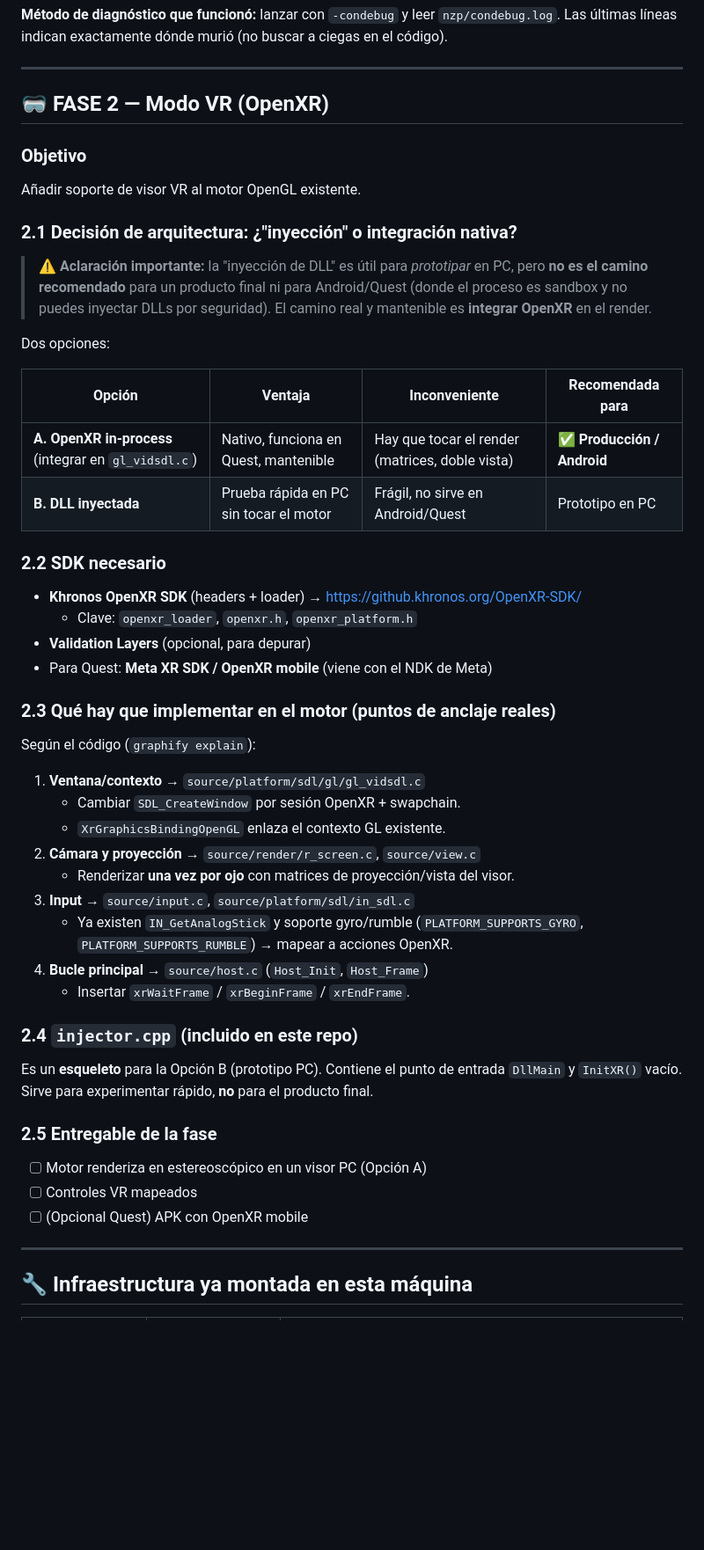
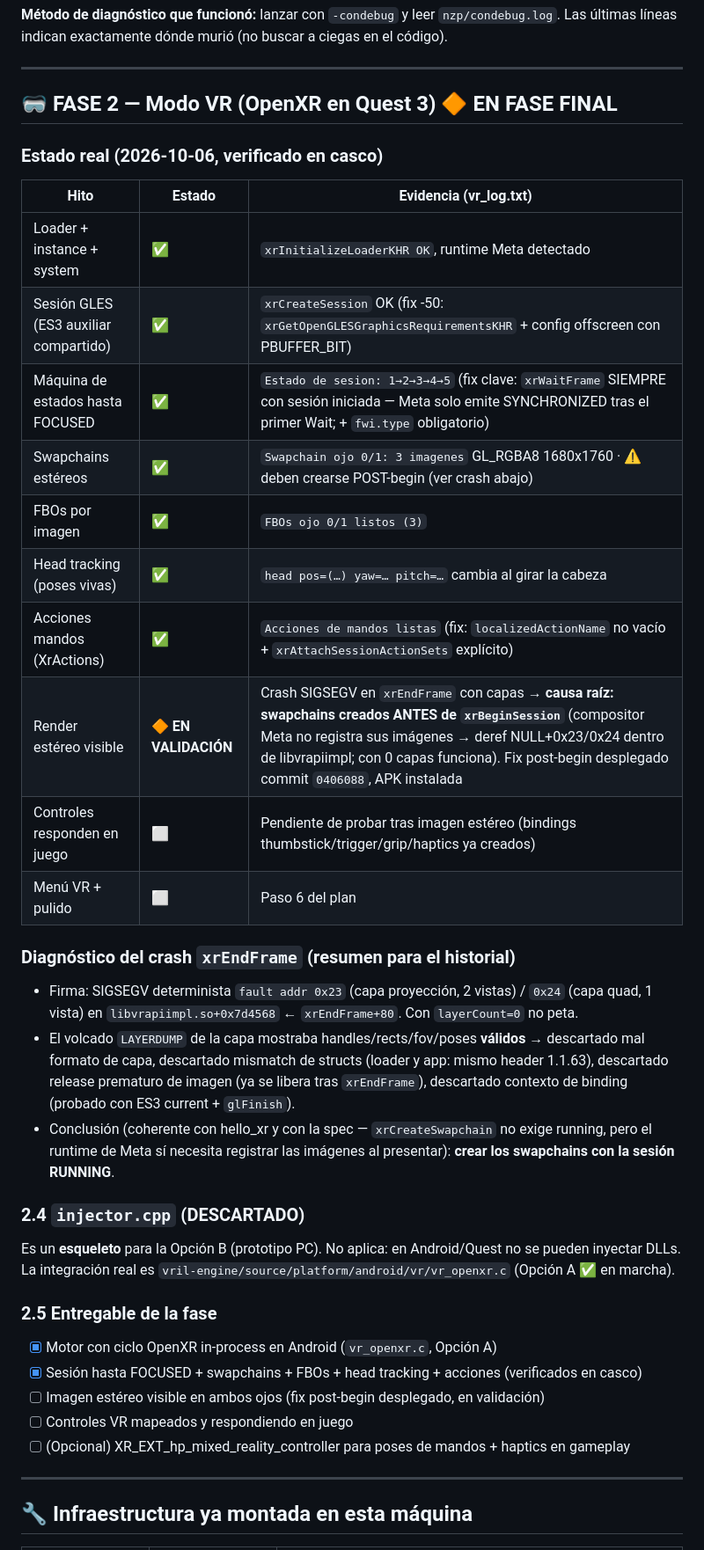
Before and after one commit to zurdonman/nzp-android-zurdo, a Markdown page: ROADMAP_ANDROID_VR.md, the part around one of its changes. Shown at 88% size. GitHub-like rendering; blank space fills up the shorter version.

```diff
--- a/ROADMAP_ANDROID_VR.md
+++ b/ROADMAP_ANDROID_VR.md
@@ -160,48 +160,37 @@ Las últimas líneas indican exactamente dónde murió (no buscar a ciegas en el
 
 ---
 
-## 🥽 FASE 2 — Modo VR (OpenXR)
+## 🥽 FASE 2 — Modo VR (OpenXR en Quest 3) 🔶 EN FASE FINAL
 
-### Objetivo
-Añadir soporte de visor VR al motor OpenGL existente.
+### Estado real (2026-10-06, verificado en casco)
 
-### 2.1 Decisión de arquitectura: ¿"inyección" o integración nativa?
+| Hito | Estado | Evidencia (vr_log.txt) |
+|---|---|---|
+| Loader + instance + system | ✅ | `xrInitializeLoaderKHR OK`, runtime Meta detectado |
+| Sesión GLES (ES3 auxiliar compartido) | ✅ | `xrCreateSession` OK (fix -50: `xrGetOpenGLESGraphicsRequirementsKHR` + config offscreen con PBUFFER_BIT) |
+| Máquina de estados hasta FOCUSED | ✅ | `Estado de sesion: 1→2→3→4→5` (fix clave: `xrWaitFrame` SIEMPRE con sesión iniciada — Meta solo emite SYNCHRONIZED tras el primer Wait; + `fwi.type` obligatorio) |
+| Swapchains estéreos | ✅ | `Swapchain ojo 0/1: 3 imagenes` GL_RGBA8 1680x1760 · ⚠️ deben crearse POST-begin (ver crash abajo) |
+| FBOs por imagen | ✅ | `FBOs ojo 0/1 listos (3)` |
+| Head tracking (poses vivas) | ✅ | `head pos=(…) yaw=… pitch=…` cambia al girar la cabeza |
+| Acciones mandos (XrActions) | ✅ | `Acciones de mandos listas` (fix: `localizedActionName` no vacío + `xrAttachSessionActionSets` explícito) |
+| Render estéreo visible | 🔶 **EN VALIDACIÓN** | Crash SIGSEGV en `xrEndFrame` con capas → **causa raíz: swapchains creados ANTES de `xrBeginSession`** (compositor Meta no registra sus imágenes → deref NULL+0x23/0x24 dentro de libvrapiimpl; con 0 capas funciona). Fix post-begin desplegado commit `0406088`, APK instalada |
+| Controles responden en juego | ⬜ | Pendiente de probar tras imagen estéreo (bindings thumbstick/trigger/grip/haptics ya creados) |
+| Menú VR + pulido | ⬜ | Paso 6 del plan |
 
-> ⚠️ **Aclaración importante:** la "inyección de DLL" es útil para *prototipar* en PC, pero **no es el camino recomendado** para un producto final ni para Android/Quest (donde el proceso es sandbox y no puedes inyectar DLLs por seguridad). El camino real y mantenible es **integrar OpenXR** en el render.
+### Diagnóstico del crash `xrEndFrame` (resumen para el historial)
+- Firma: SIGSEGV determinista `fault addr 0x23` (capa proyección, 2 vistas) / `0x24` (capa quad, 1 vista) en `libvrapiimpl.so+0x7d4568` ← `xrEndFrame+80`. Con `layerCount=0` no peta.
+- El volcado `LAYERDUMP` de la capa mostraba handles/rects/fov/poses **válidos** → descartado mal formato de capa, descartado mismatch de structs (loader y app: mismo header 1.1.63), descartado release prematuro de imagen (ya se libera tras `xrEndFrame`), descartado contexto de binding (probado con ES3 current + `glFinish`).
+- Conclusión (coherente con hello_xr y con la spec — `xrCreateSwapchain` no exige running, pero el runtime de Meta sí necesita registrar las imágenes al presentar): **crear los swapchains con la sesión RUNNING**.
 
-Dos opciones:
-
-| Opción | Ventaja | Inconveniente | Recomendada para |
-|---|---|---|---|
-| **A. OpenXR in-process** (integrar en `gl_vidsdl.c`) | Nativo, funciona en Quest, mantenible | Hay que tocar el render (matrices, doble vista) | ✅ **Producción / Android** |
-| **B. DLL inyectada** | Prueba rápida en PC sin tocar el motor | Frágil, no sirve en Android/Quest | Prototipo en PC |
-
-### 2.2 SDK necesario
-- **Khronos OpenXR SDK** (headers + loader) → https://github.khronos.org/OpenXR-SDK/
-  - Clave: `openxr_loader`, `openxr.h`, `openxr_platform.h`
-- **Validation Layers** (opcional, para depurar)
-- Para Quest: **Meta XR SDK / OpenXR mobile** (viene con el NDK de Meta)
-
-### 2.3 Qué hay que implementar en el motor (puntos de anclaje reales)
-Según el código (`graphify explain`):
-
-1. **Ventana/contexto** → `source/platform/sdl/gl/gl_vidsdl.c`
-   - Cambiar `SDL_CreateWindow` por sesión OpenXR + swapchain.
-   - `XrGraphicsBindingOpenGL` enlaza el contexto GL existente.
-2. **Cámara y proyección** → `source/render/r_screen.c`, `source/view.c`
-   - Renderizar **una vez por ojo** con matrices de proyección/vista del visor.
-3. **Input** → `source/input.c`, `source/platform/sdl/in_sdl.c`
-   - Ya existen `IN_GetAnalogStick` y soporte gyro/rumble (`PLATFORM_SUPPORTS_GYRO`, `PLATFORM_SUPPORTS_RUMBLE`) → mapear a acciones OpenXR.
-4. **Bucle principal** → `source/host.c` (`Host_Init`, `Host_Frame`)
-   - Insertar `xrWaitFrame` / `xrBeginFrame` / `xrEndFrame`.
-
-### 2.4 `injector.cpp` (incluido en este repo)
-Es un **esqueleto** para la Opción B (prototipo PC). Contiene el punto de entrada `DllMain` y `InitXR()` vacío. Sirve para experimentar rápido, **no** para el producto final.
+### 2.4 `injector.cpp` (DESCARTADO)
+Es un **esqueleto** para la Opción B (prototipo PC). No aplica: en Android/Quest no se pueden inyectar DLLs. La integración real es `vril-engine/source/platform/android/vr/vr_openxr.c` (Opción A ✅ en marcha).
 
 ### 2.5 Entregable de la fase
-- [ ] Motor renderiza en estereoscópico en un visor PC (Opción A)
-- [ ] Controles VR mapeados
-- [ ] (Opcional Quest) APK con OpenXR mobile
+- [x] Motor con ciclo OpenXR in-process en Android (`vr_openxr.c`, Opción A)
+- [x] Sesión hasta FOCUSED + swapchains + FBOs + head tracking + acciones (verificados en casco)
+- [ ] Imagen estéreo visible en ambos ojos (fix post-begin desplegado, en validación)
+- [ ] Controles VR mapeados y respondiendo en juego
+- [ ] (Opcional) XR_EXT_hp_mixed_reality_controller para poses de mandos + haptics en gameplay
 
 ---
 
```
Also changed, not shown: other parts of ROADMAP_ANDROID_VR.md (+39 -32 lines), PROGRESO.md (+23 -3 lines).
